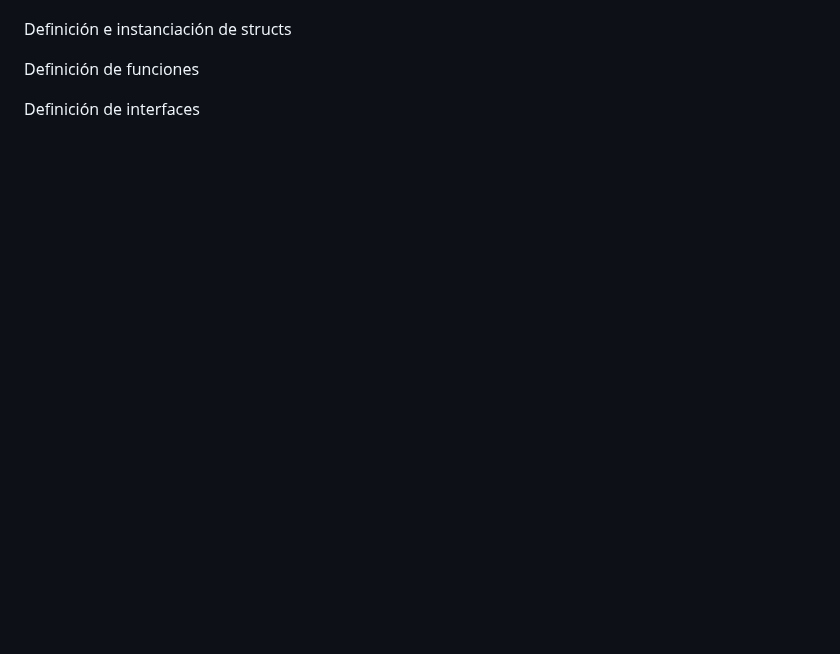
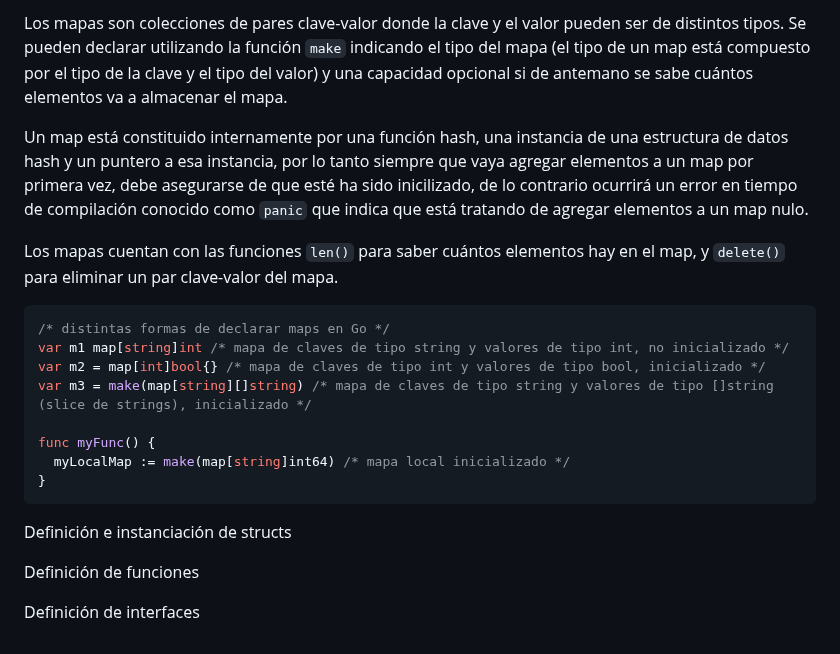
Before and after one commit to camilocorreaUdeA/Programacion_Web_2023_2, a Markdown page: Backend/GO_1.md, the part around one of its changes. GitHub-like rendering; blank space fills up the shorter version.

````diff
--- a/Backend/GO_1.md
+++ b/Backend/GO_1.md
@@ -280,3 +320,19 @@ Declaración de arrays, slices y maps
+Los mapas son colecciones de pares clave-valor donde la clave y el valor pueden ser de distintos tipos. Se pueden declarar utilizando la función <code>make</code> indicando el tipo del mapa (el tipo de un map está compuesto por el tipo de la clave y el tipo del valor) y una capacidad opcional si de antemano se sabe cuántos elementos va a almacenar el mapa.
+
+Un map está constituido internamente por una función hash, una instancia de una estructura de datos hash y un puntero a esa instancia, por lo tanto siempre que vaya agregar elementos a un map por primera vez, debe asegurarse de que esté ha sido inicilizado, de lo contrario ocurrirá un error en tiempo de compilación conocido como <code>panic</code> que indica que está tratando de agregar elementos a un map nulo.
+
+Los mapas cuentan con las funciones <code>len()</code> para saber cuántos elementos hay en el map, y <code>delete()</code> para eliminar un par clave-valor del mapa.
+
+```go
+/* distintas formas de declarar maps en Go */
+var m1 map[string]int /* mapa de claves de tipo string y valores de tipo int, no inicializado */
+var m2 = map[int]bool{} /* mapa de claves de tipo int y valores de tipo bool, inicializado */
+var m3 = make(map[string][]string) /* mapa de claves de tipo string y valores de tipo []string (slice de strings), inicializado */
+
+func myFunc() {
+  myLocalMap := make(map[string]int64) /* mapa local inicializado */
+}
+```
 Definición e instanciación de structs
 
 Definición de funciones
````
Also changed, not shown: other parts of Backend/GO_1.md (+40 -0 lines).
